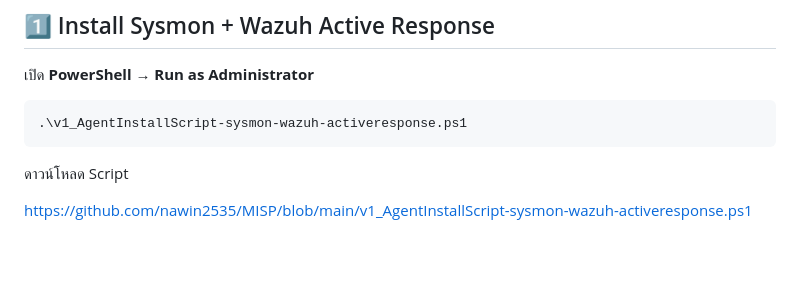
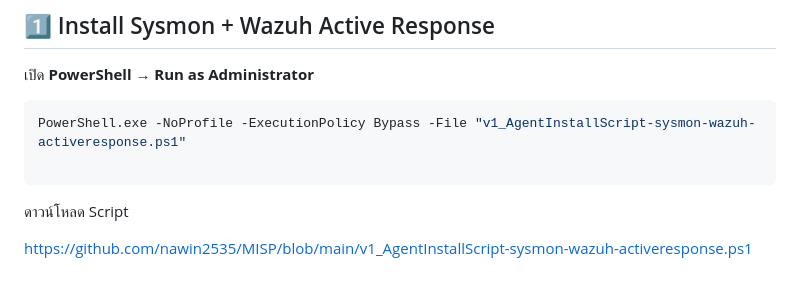
Before and after one commit to nawin2535/MISP, a Markdown page: README.md, the part around one of its changes. GitHub-like rendering; blank space fills up the shorter version.

````diff
--- a/README.md
+++ b/README.md
@@ -32,7 +32,8 @@ Update** สำหรับเครื่อง **Client Windows ภายใ
 เปิด **PowerShell → Run as Administrator**
 
 ``` powershell
-.\v1_AgentInstallScript-sysmon-wazuh-activeresponse.ps1
+PowerShell.exe -NoProfile -ExecutionPolicy Bypass -File "v1_AgentInstallScript-sysmon-wazuh-activeresponse.ps1"
+
 ```
 
 ดาวน์โหลด Script
````
Also changed, not shown: other parts of README.md (+1 -3 lines).
